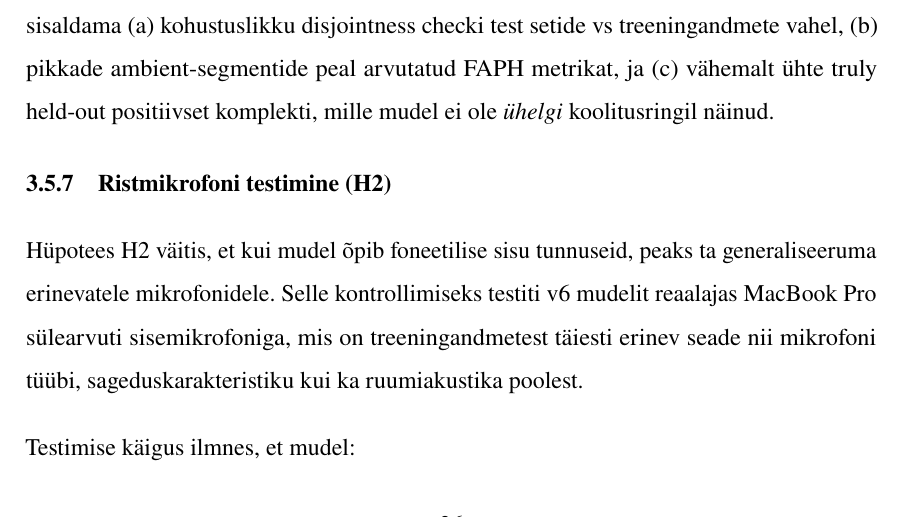
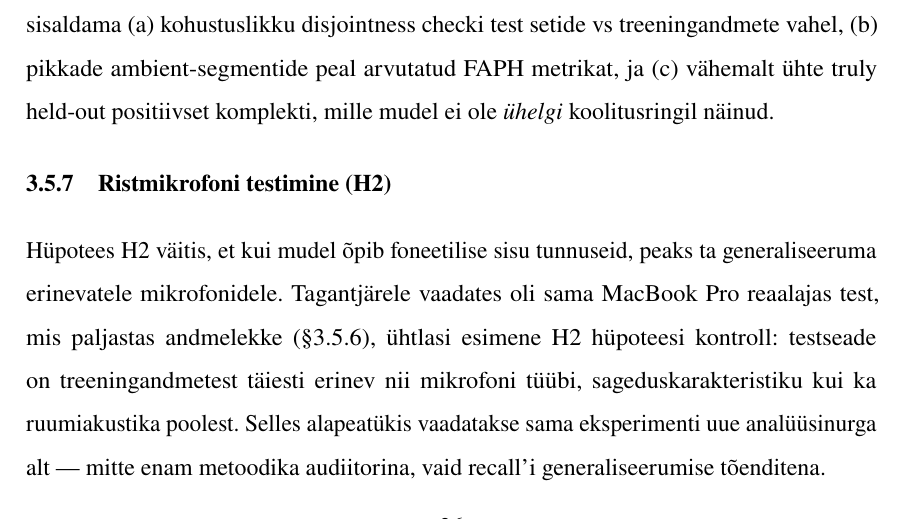
Before and after one commit to Yikizi/kratt, a LaTeX thesis (docs/thesis/thesis-tex-estonian/main.tex, which reads docs/thesis/thesis-tex-estonian/chapters/second_chapter.tex): part of page 26 of 51, cut so that both start at the same text. Compiled offline with pdfLaTeX.

Commit message:
docs(thesis): chapter-readiness — flag §2.5.5 flashback to MacBook test
(cherry picked from commit 0e920ed66b06fdb80ed0faeaa23f42ed7a73f2d9)

```diff
--- a/docs/thesis/thesis-tex-estonian/chapters/second_chapter.tex
+++ b/docs/thesis/thesis-tex-estonian/chapters/second_chapter.tex
@@ -200,7 +200,7 @@ Praktiline järeldus tulevasteks töödeks: äratussõna süsteemi hindamistoru
 \subsection{Ristmikrofoni testimine (H2)}
 \label{sec:cross-mic-h2}
 
-Hüpotees H2 väitis, et kui mudel õpib foneetilise sisu tunnuseid, peaks ta generaliseeruma erinevatele mikrofonidele. Selle kontrollimiseks testiti v6 mudelit reaalajas MacBook~Pro sülearvuti sisemikrofoniga, mis on treeningandmetest täiesti erinev seade nii mikrofoni tüübi, sageduskarakteristiku kui ka ruumiakustika poolest.
+Hüpotees H2 väitis, et kui mudel õpib foneetilise sisu tunnuseid, peaks ta generaliseeruma erinevatele mikrofonidele. Tagantjärele vaadates oli sama MacBook~Pro reaalajas test, mis paljastas andmelekke (§\ref{sec:data-leakage}), ühtlasi esimene H2 hüpoteesi kontroll: testseade on treeningandmetest täiesti erinev nii mikrofoni tüübi, sageduskarakteristiku kui ka ruumiakustika poolest. Selles alapeatükis vaadatakse sama eksperimenti uue analüüsinurga alt --- mitte enam metoodika audiitorina, vaid recall'i generaliseerumise tõenditena.
 
 Testimise käigus ilmnes, et mudel:
 \begin{itemize}
```
